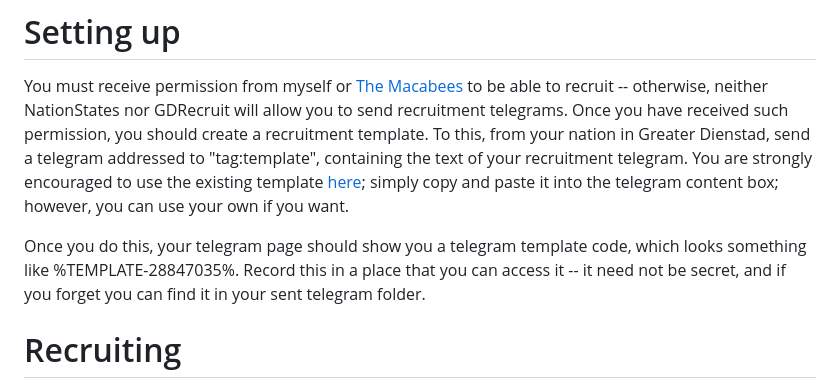
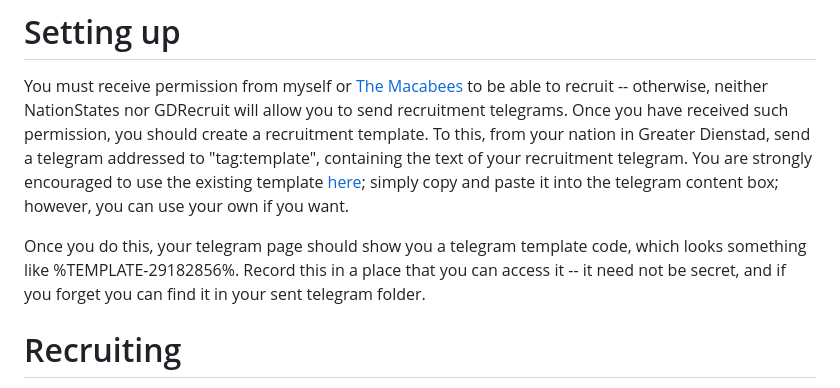
Before and after one commit to CanineAnimal/GDRecruit, a Markdown page: README.md, the part around the change. Drawn GitHub-style.

```diff
--- a/README.md
+++ b/README.md
@@ -7,7 +7,7 @@ Please go [here](https://canineanimal.github.io/GDRecruit/pages/timer.html) for
 # Setting up
 You must receive permission from myself or [The Macabees](https://www.nationstates.net/page=region_control/region=greater_dienstad) to be able to recruit -- otherwise, neither NationStates nor GDRecruit will allow you to send recruitment telegrams. Once you have received such permission, you should create a recruitment template. To this, from your nation in Greater Dienstad, send a telegram addressed to "tag:template", containing the text of your recruitment telegram. You are strongly encouraged to use the existing template [here](https://github.com/CanineAnimal/GDRecruit/raw/main/template.txt); simply copy and paste it into the telegram content box; however, you can use your own if you want.
 
-Once you do this, your telegram page should show you a telegram template code, which looks something like %TEMPLATE-28847035%. Record this in a place that you can access it -- it need not be secret, and if you forget you can find it in your sent telegram folder.
+Once you do this, your telegram page should show you a telegram template code, which looks something like %TEMPLATE-29182856%. Record this in a place that you can access it -- it need not be secret, and if you forget you can find it in your sent telegram folder.
 
 # Recruiting
 To recruit, first visit [this page](https://canineanimal.github.io/GDRecruit/pages/rec.html). There, enter your GD nation, the telegram template code, and a verification code (which you can generate by pressing the link in the login page while logged into your GD nation in NationStates), and click the "Log in" button.
```
